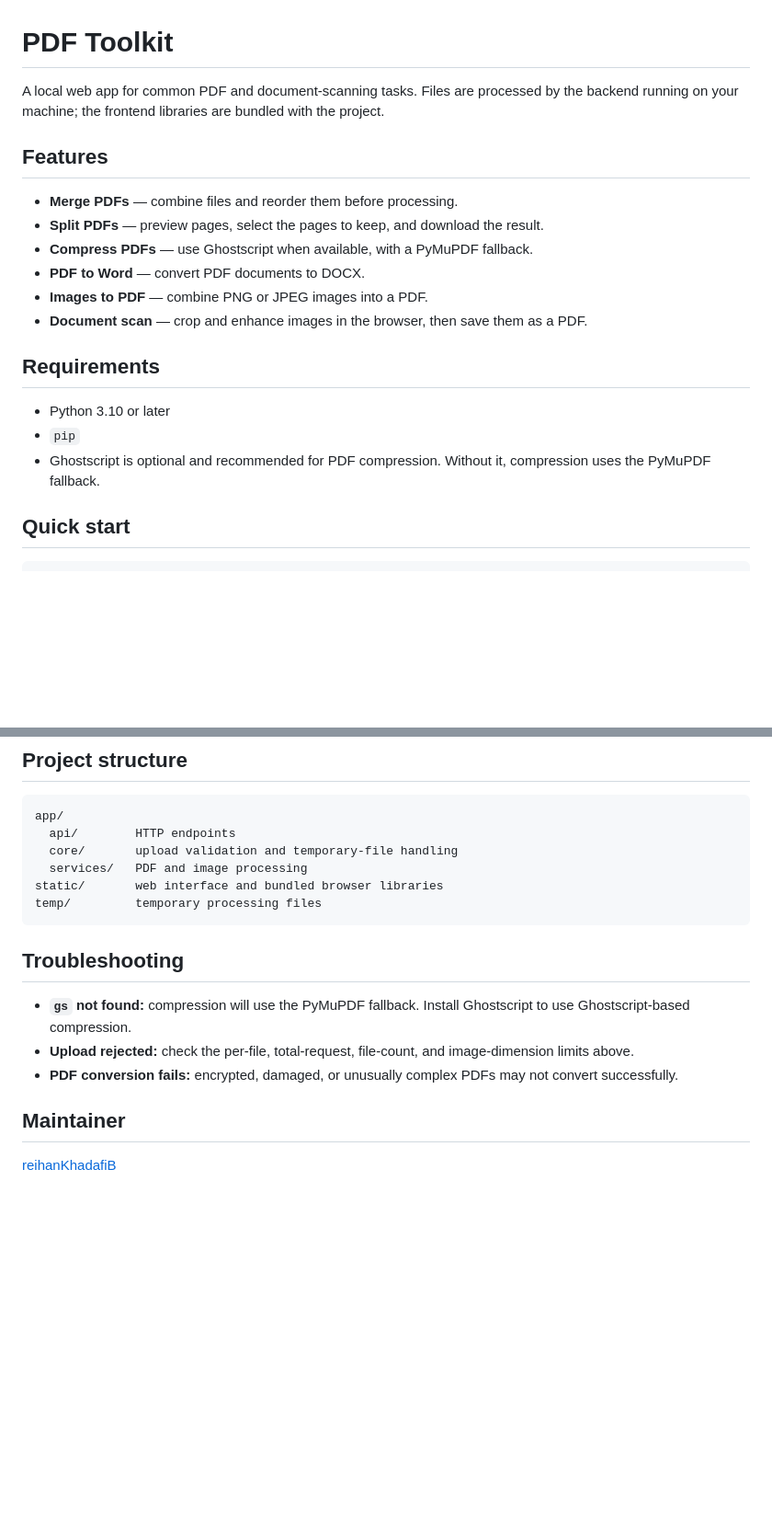
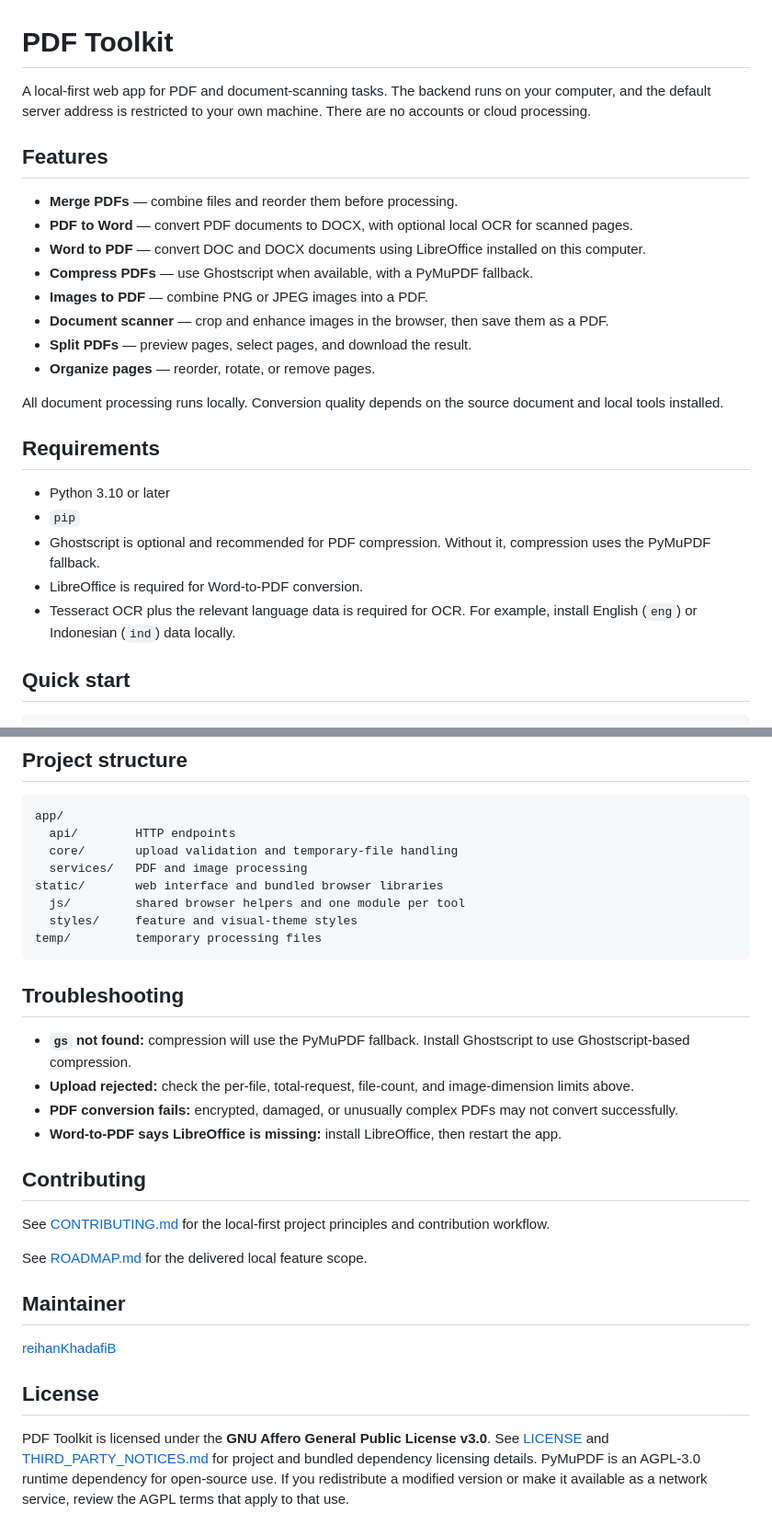
Before and after one commit to reihanKhadafiB/PDF-Toolkit, a Markdown page: README.md, 2 parts joined by grey strips. Shown at 92% size. Rendered like a GitHub page; blank space fills up the shorter version.

Commit message:
docs(README): enhance clarity and detail in features, requirements, and usage instructions

````diff
--- a/README.md
+++ b/README.md
@@ -1,21 +1,27 @@
 # PDF Toolkit
 
-A local web app for common PDF and document-scanning tasks. Files are processed by the backend running on your machine; the frontend libraries are bundled with the project.
+A local-first web app for PDF and document-scanning tasks. The backend runs on your computer, and the default server address is restricted to your own machine. There are no accounts or cloud processing.
 
 ## Features
 
 - **Merge PDFs** — combine files and reorder them before processing.
-- **Split PDFs** — preview pages, select the pages to keep, and download the result.
+- **PDF to Word** — convert PDF documents to DOCX, with optional local OCR for scanned pages.
+- **Word to PDF** — convert DOC and DOCX documents using LibreOffice installed on this computer.
 - **Compress PDFs** — use Ghostscript when available, with a PyMuPDF fallback.
-- **PDF to Word** — convert PDF documents to DOCX.
 - **Images to PDF** — combine PNG or JPEG images into a PDF.
-- **Document scan** — crop and enhance images in the browser, then save them as a PDF.
+- **Document scanner** — crop and enhance images in the browser, then save them as a PDF.
+- **Split PDFs** — preview pages, select pages, and download the result.
+- **Organize pages** — reorder, rotate, or remove pages.
+
+All document processing runs locally. Conversion quality depends on the source document and local tools installed.
 
 ## Requirements
 
 - Python 3.10 or later
 - `pip`
 - Ghostscript is optional and recommended for PDF compression. Without it, compression uses the PyMuPDF fallback.
+- LibreOffice is required for Word-to-PDF conversion.
+- Tesseract OCR plus the relevant language data is required for OCR. For example, install English (`eng`) or Indonesian (`ind`) data locally.
 
 ## Quick start
 
@@ -82,6 +92,8 @@ app/
   core/       upload validation and temporary-file handling
   services/   PDF and image processing
 static/       web interface and bundled browser libraries
+  js/         shared browser helpers and one module per tool
+  styles/     feature and visual-theme styles
 temp/         temporary processing files
 ```
 
@@ -90,7 +102,18 @@ temp/         temporary processing files
 - **`gs` not found:** compression will use the PyMuPDF fallback. Install Ghostscript to use Ghostscript-based compression.
 - **Upload rejected:** check the per-file, total-request, file-count, and image-dimension limits above.
 - **PDF conversion fails:** encrypted, damaged, or unusually complex PDFs may not convert successfully.
+- **Word-to-PDF says LibreOffice is missing:** install LibreOffice, then restart the app.
+
+## Contributing
+
+See [CONTRIBUTING.md](CONTRIBUTING.md) for the local-first project principles and contribution workflow.
+
+See [ROADMAP.md](ROADMAP.md) for the delivered local feature scope.
 
 ## Maintainer
 
 [reihanKhadafiB](https://github.com/reihanKhadafiB)
+
+## License
+
+PDF Toolkit is licensed under the **GNU Affero General Public License v3.0**. See [LICENSE](LICENSE) and [THIRD_PARTY_NOTICES.md](THIRD_PARTY_NOTICES.md) for project and bundled dependency licensing details. PyMuPDF is an AGPL-3.0 runtime dependency for open-source use. If you redistribute a modified version or make it available as a network service, review the AGPL terms that apply to that use.
````
Also changed, not shown: other parts of README.md (+6 -2 lines).
